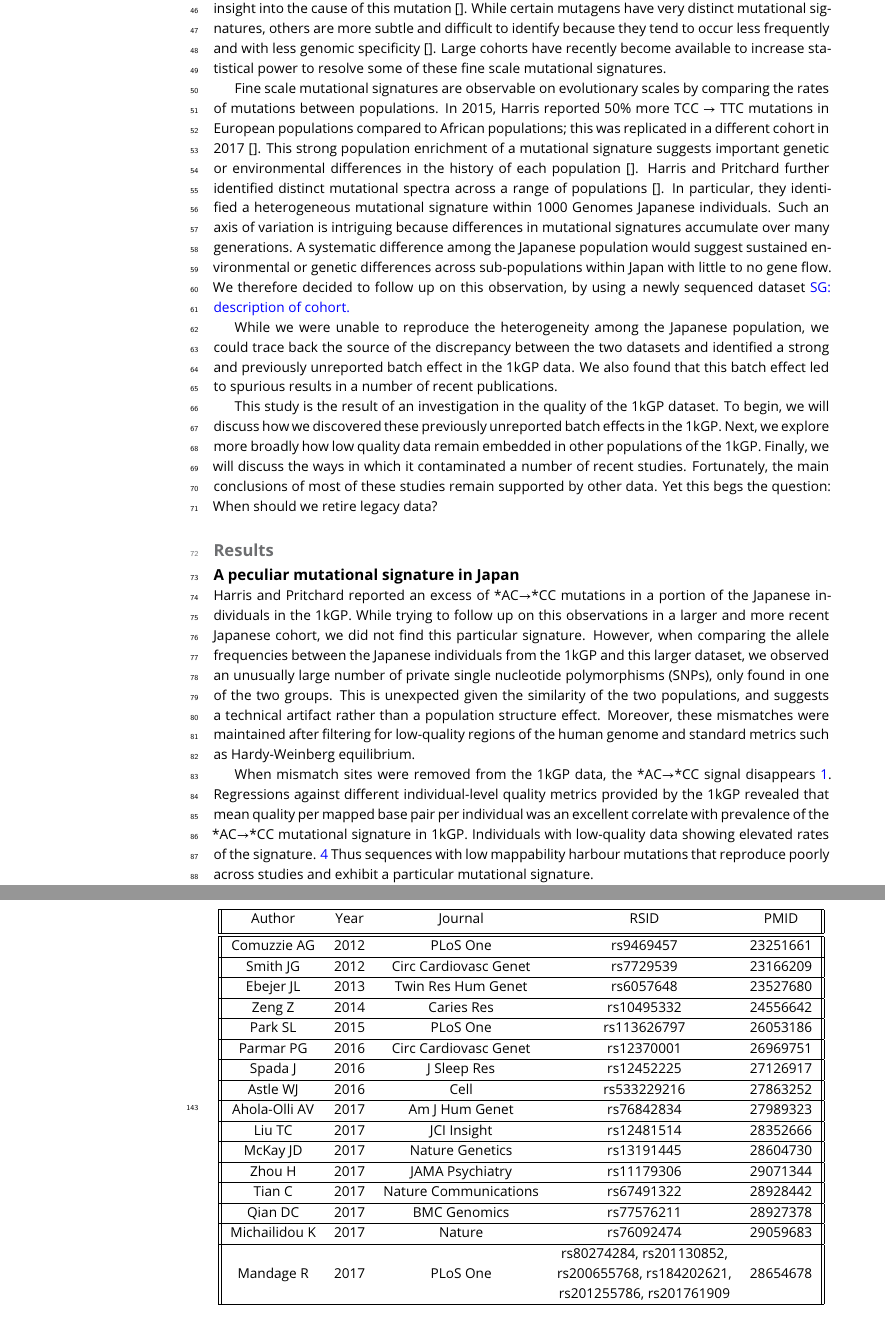
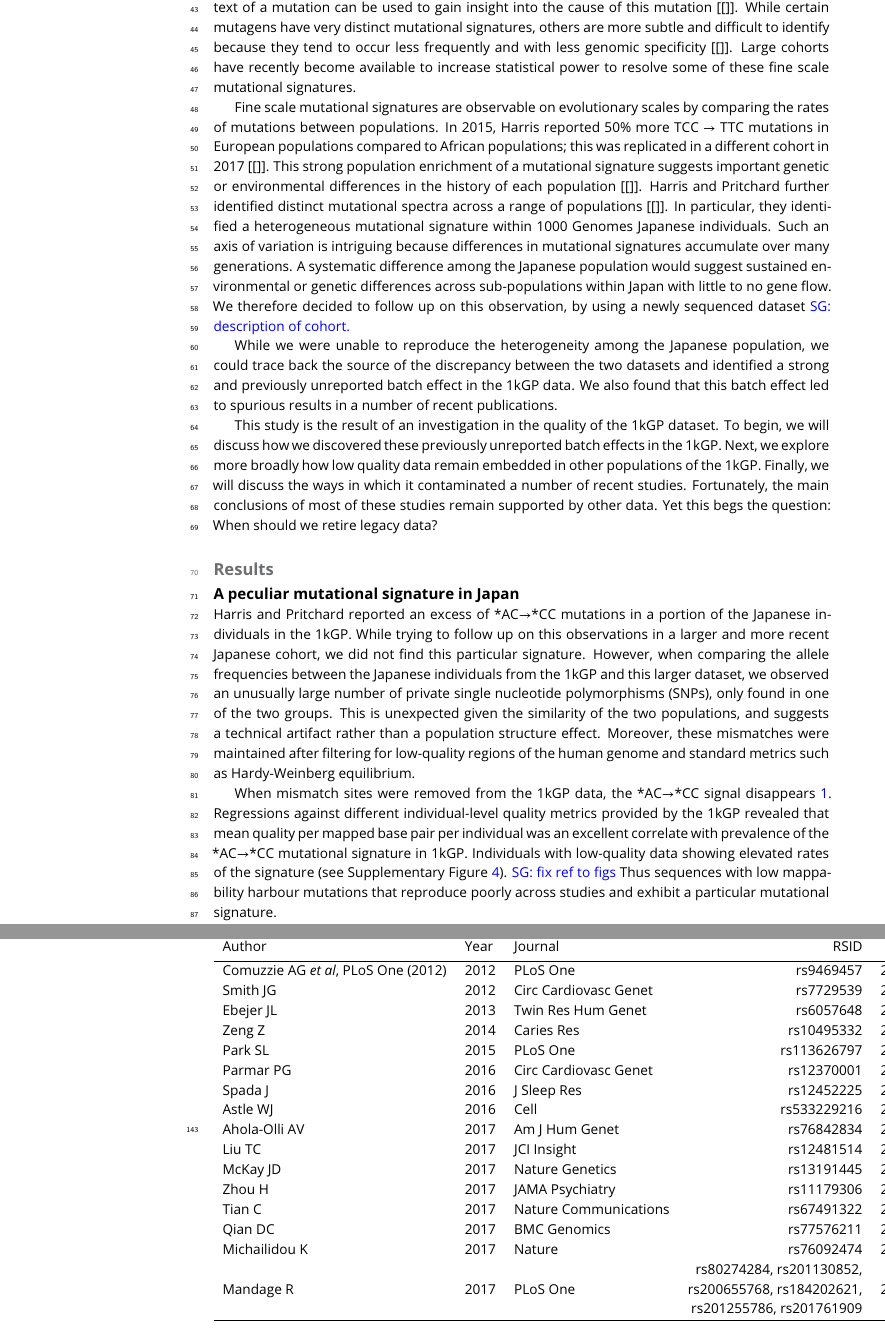
Before and after one commit to LukeAndersonTrocme/LegacyData, a LaTeX document (legacy.tex): two parts of pages 2 and 7 of 10, joined at a grey line, cut so that both start at the same text. Compiled offline with pdfLaTeX.

Commit message:
small tweaks, fixed biblio

```diff
--- a/legacy.tex
+++ b/legacy.tex
@@ -26,7 +26,7 @@
 
 \author[1,2]{Luke Anderson-Trocm\'e}
 \author[1,2]{Mathieu Bourgey}
-\author[3]{Fumihiko Matsuda}
+\author[3]{Fumihiko Matsuda (and coauthors)}
 \author[1,2]{Simon Gravel}
 
 \affil[1]{Department of Human Genetics, McGill University, Montreal, QC H3A 0G1, Canada}
@@ -123,7 +123,7 @@ Moreover, these mismatches were maintained after filtering for low-quality regio
 
 When mismatch sites were removed from the 1kGP data, the  *AC${\rightarrow}$*CC signal disappears \ref{SFS}.
 Regressions against different individual-level quality metrics provided by the 1kGP revealed that mean quality per mapped base pair per individual was an excellent correlate with prevalence of the  *AC${\rightarrow}$*CC mutational signature in 1kGP.
-Individuals with low-quality data showing elevated rates of the signature. \ref{PC1_Correlation}
+Individuals with low-quality data showing elevated rates of the signature (see Supplementary Figure \ref{PC1_Correlation}). \sgcomment{fix ref to figs}
 Thus sequences with low mappability harbour mutations that reproduce poorly across studies and exhibit a particular mutational signature.
 
 To identify SNPs that are likely to reproduce poorly across cohorts (without having access to a second cohort), we performed a genome-wide association study (GWAS) in the JPT for SNPs that correlate strongly with low quality \ref{SFS}.
@@ -185,40 +185,39 @@ They also removed rare alleles and alleles with high degrees of missingness.
 Despite using the state of the art quality controls, these erroneous variants managed not only to be imputed onto real genotype data, but they also reached genome wide significance for biological traits.
 
 \begin{center}
- \begin{tabular}{||c c c c c||}
+ \begin{tabular}{l l l r r}
  \hline
 Author & Year & Journal & RSID & PMID \\ [0.5ex]
- \hline\hline
-Comuzzie AG &	2012	 &PLoS One &	rs9469457&23251661\\
  \hline
+Comuzzie AG \emph{et al}, PLoS One (2012)  &	2012	 &PLoS One &	rs9469457&23251661\\
+
 Smith JG &	2012	 & Circ Cardiovasc Genet	& rs7729539&23166209\\
- \hline
+
 Ebejer JL	& 2013	 & Twin Res Hum Genet & 	rs6057648&23527680\\
- \hline
+
 Zeng Z	& 2014 &	Caries Res	& rs10495332&24556642\\
- \hline
+
 Park SL & 	2015	 & PLoS One	& rs113626797&26053186\\
- \hline
+
 Parmar PG &	2016	 & Circ Cardiovasc Genet	& rs12370001&26969751\\
- \hline
+
 Spada J & 	2016	 & J Sleep Res &	rs12452225&27126917\\
- \hline
 Astle WJ	& 2016 &	Cell	 & rs533229216&27863252\\
- \hline
+
  Ahola-Olli AV &	2017 &	Am J Hum Genet &	rs76842834&27989323\\
- \hline
+
 Liu TC	& 2017 &	JCI Insight &	rs12481514&28352666\\
- \hline
+
   McKay JD & 2017 &	Nature Genetics & 	rs13191445&28604730\\
- \hline
+
 Zhou H &	2017	 & JAMA Psychiatry &	rs11179306&	29071344\\
- \hline
+
 Tian C	& 2017	 &Nature Communications	 & rs67491322&28928442\\
- \hline
+
 Qian DC	& 2017 &	BMC Genomics &	rs77576211&28927378\\
- \hline
+
 Michailidou K	& 2017	 & Nature &	rs76092474&29059683\\
- \hline
+
 & & & rs80274284, rs201130852,&\\
 Mandage R &	2017	 & PLoS One	 & rs200655768, rs184202621,&28654678\\
 & & & rs201255786, rs201761909&\\
```
Also changed, not shown: legacy.tex (6 more changed lines).
